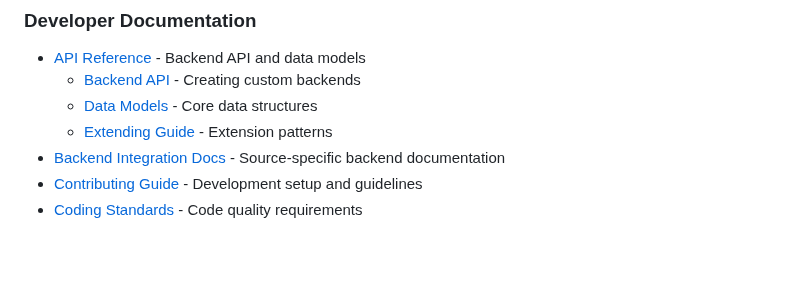
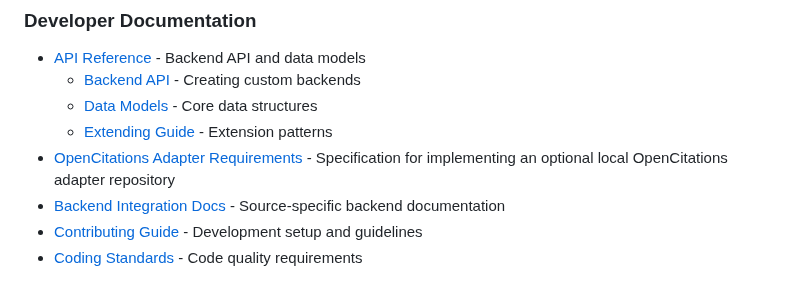
Before and after one commit to sustainet-guardian/aletheia-probe, a Markdown page: README.md, the part around the change. Rendered like a GitHub page; blank space fills up the shorter version.

```diff
--- a/README.md
+++ b/README.md
@@ -286,6 +286,7 @@ To enhance coverage with Scopus data:
   - [Backend API](docs/api-reference/backends.md) - Creating custom backends
   - [Data Models](docs/api-reference/models.md) - Core data structures
   - [Extending Guide](docs/api-reference/extending-guide.md) - Extension patterns
+- [OpenCitations Adapter Requirements](docs/opencitations-adapter-requirements.md) - Specification for implementing an optional local OpenCitations adapter repository
 - [Backend Integration Docs](dev-notes/integration/README.md) - Source-specific backend documentation
 - [Contributing Guide](.github/community/CONTRIBUTING.md) - Development setup and guidelines
 - [Coding Standards](dev-notes/CODING_STANDARDS.md) - Code quality requirements
```
Also changed, not shown: docs/opencitations-adapter-requirements.md (added, +163 -0 lines).
